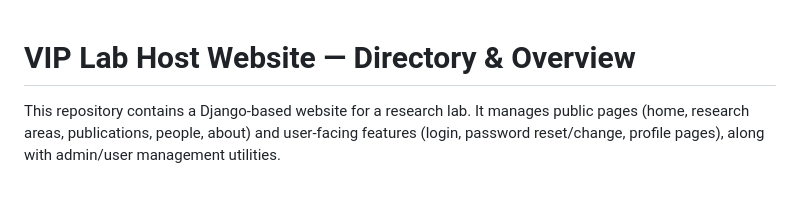
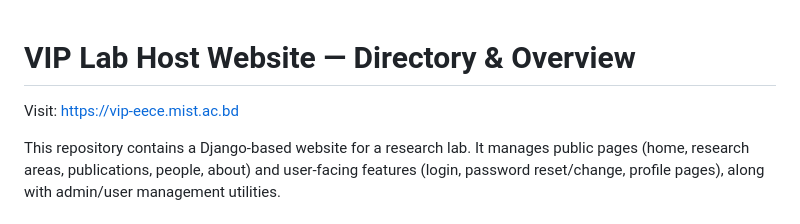
Before and after one commit to FaiazRhythm35/VIP-LAB, a Markdown page: README.md, the part around the change. GitHub-like rendering; blank space fills up the shorter version.

Commit message:
Add website link to README
Added a link to the VIP Lab Host website in the README.

```diff
--- a/README.md
+++ b/README.md
@@ -1,4 +1,6 @@
 # VIP Lab Host Website — Directory & Overview
+
+Visit: https://vip-eece.mist.ac.bd
 
 This repository contains a Django-based website for a research lab. It manages public pages (home, research areas, publications, people, about) and user-facing features (login, password reset/change, profile pages), along with admin/user management utilities.
 
```
